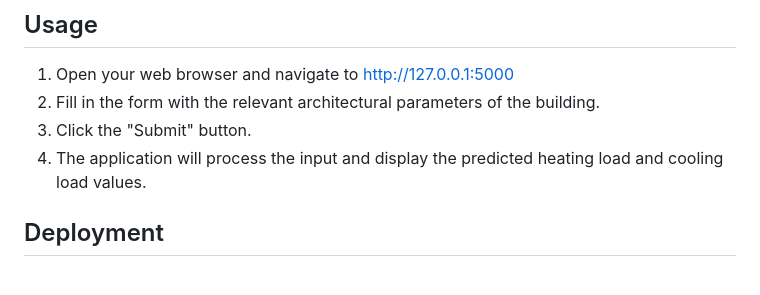
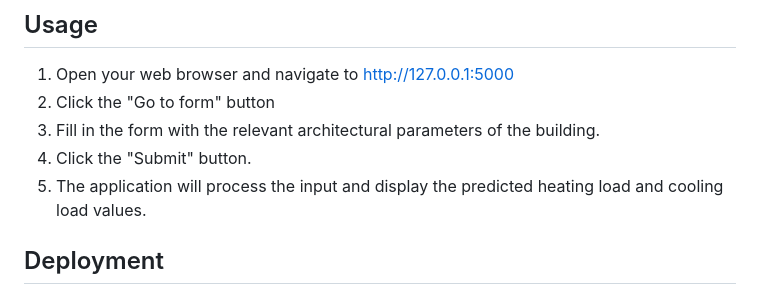
Before and after one commit to tkm-devil/EnergyEfficiencyProject, a Markdown page: README.md, the part around the change. Drawn GitHub-style.

```diff
--- a/README.md
+++ b/README.md
@@ -73,9 +73,10 @@ python application.py
 ## Usage
 
 1. Open your web browser and navigate to http://127.0.0.1:5000
-2. Fill in the form with the relevant architectural parameters of the building.
-3. Click the "Submit" button.
-4. The application will process the input and display the predicted heating load and cooling load values.
+2. Click the "Go to form" button
+3. Fill in the form with the relevant architectural parameters of the building.
+4. Click the "Submit" button.
+5. The application will process the input and display the predicted heating load and cooling load values.
 
 ## Deployment
 
```
